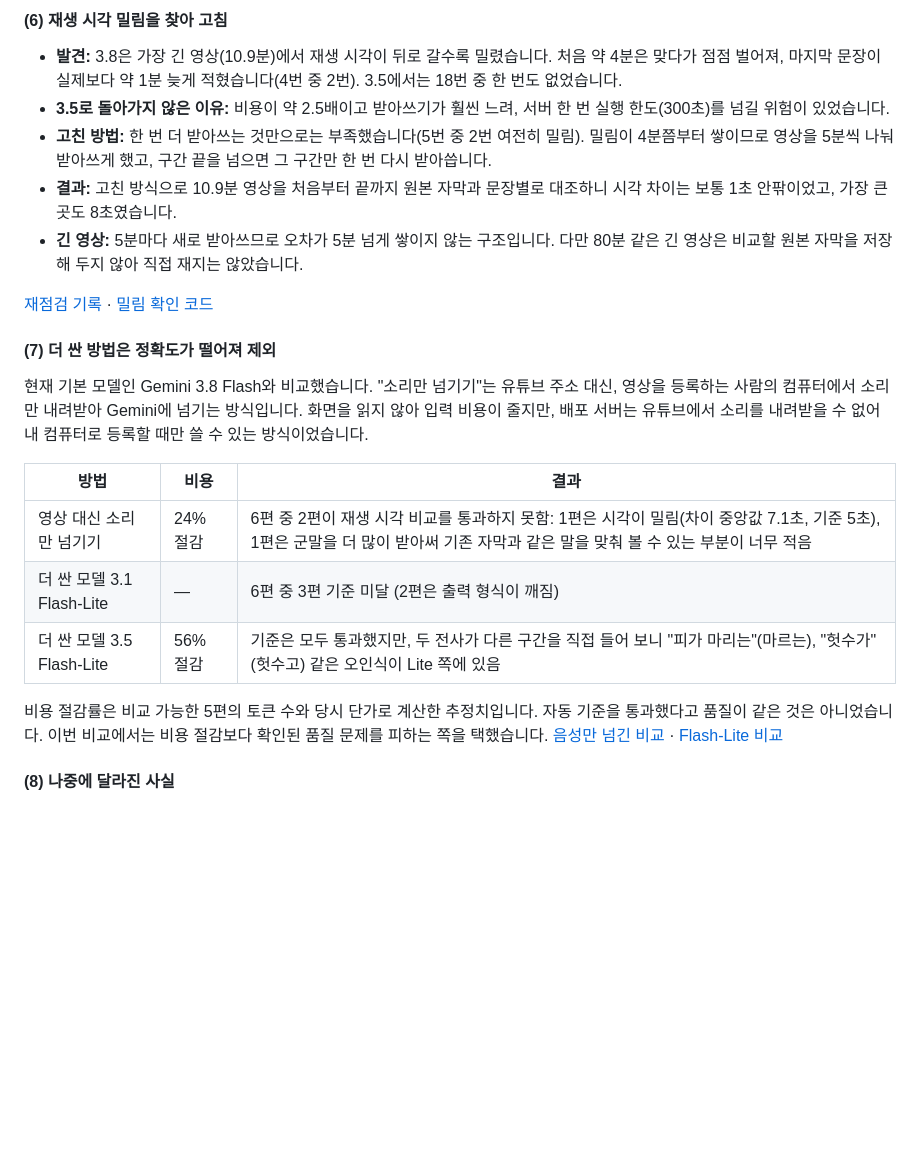
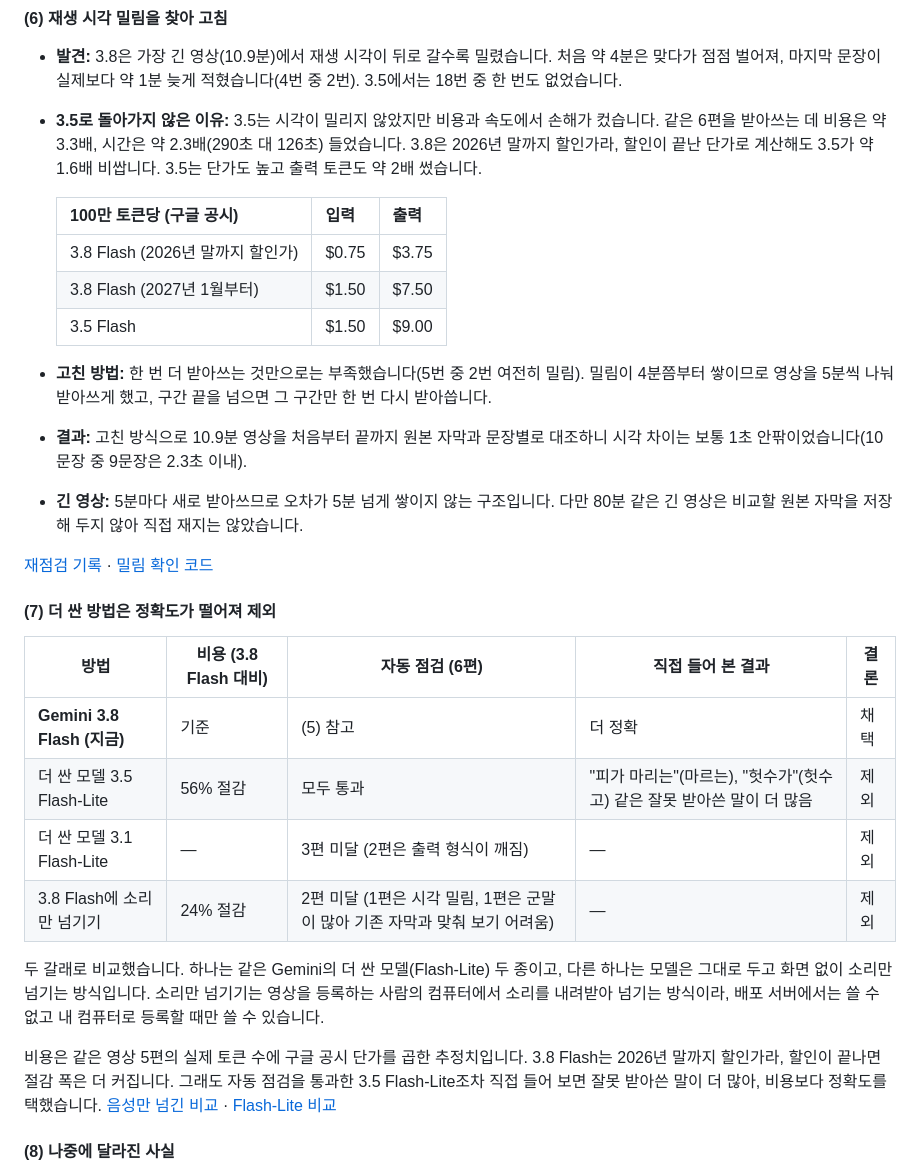
Before and after one commit to 7inug1/digestube, a Markdown page: README.md, the part around the change. GitHub-like rendering; blank space fills up the shorter version.

Commit message:
docs: 3.5 비교에 공시 단가 표 추가, 더 싼 방법 비교 표를 위로 재구성 (#19)
문제
- 3.5로 돌아가지 않은 이유의 비용(약 2.5배)이 단가표 추정이었고, 300초 한도 위험은 20분 구간 때 이야기라 지금과 맞지 않음
- 시각 차이 결과가 최대값(8초) 위주로 적혀 있음
- (7)에서 지금 모델과 더 싼 방법의 비교가 한눈에 보이지 않음

변경
- (6): 3.5 비교를 실측 비용(약 3.3배, 할인 종료 후 약 1.6배)·시간(약 2.3배)으로 교체, 구글 공시 단가 표 추가(3.8 할인가 기간 명시)
- (6): 시각 차이 결과를 보통 1초 안팎, 10문장 중 9문장 2.3초 이내로 변경
- (7): 표를 맨 위로 올리고 3.8 Flash 기준 행·결론 열 추가, 할인가 기간 설명 추가

```diff
--- a/README.md
+++ b/README.md
@@ -146,24 +146,32 @@ Gemini API는 [유튜브 주소를 입력으로 받아](https://ai.google.dev/ge
 #### (6) 재생 시각 밀림을 찾아 고침 <!-- omit from toc -->
 
 - **발견:** 3.8은 가장 긴 영상(10.9분)에서 재생 시각이 뒤로 갈수록 밀렸습니다. 처음 약 4분은 맞다가 점점 벌어져, 마지막 문장이 실제보다 약 1분 늦게 적혔습니다(4번 중 2번). 3.5에서는 18번 중 한 번도 없었습니다.
-- **3.5로 돌아가지 않은 이유:** 비용이 약 2.5배이고 받아쓰기가 훨씬 느려, 서버 한 번 실행 한도(300초)를 넘길 위험이 있었습니다.
+- **3.5로 돌아가지 않은 이유:** 3.5는 시각이 밀리지 않았지만 비용과 속도에서 손해가 컸습니다. 같은 6편을 받아쓰는 데 비용은 약 3.3배, 시간은 약 2.3배(290초 대 126초) 들었습니다. 3.8은 2026년 말까지 할인가라, 할인이 끝난 단가로 계산해도 3.5가 약 1.6배 비쌉니다. 3.5는 단가도 높고 출력 토큰도 약 2배 썼습니다.
+
+  | 100만 토큰당 (구글 공시) | 입력 | 출력 |
+  |---|---|---|
+  | 3.8 Flash (2026년 말까지 할인가) | $0.75 | $3.75 |
+  | 3.8 Flash (2027년 1월부터) | $1.50 | $7.50 |
+  | 3.5 Flash | $1.50 | $9.00 |
+
 - **고친 방법:** 한 번 더 받아쓰는 것만으로는 부족했습니다(5번 중 2번 여전히 밀림). 밀림이 4분쯤부터 쌓이므로 영상을 5분씩 나눠 받아쓰게 했고, 구간 끝을 넘으면 그 구간만 한 번 다시 받아씁니다.
-- **결과:** 고친 방식으로 10.9분 영상을 처음부터 끝까지 원본 자막과 문장별로 대조하니 시각 차이는 보통 1초 안팎이었고, 가장 큰 곳도 8초였습니다.
+- **결과:** 고친 방식으로 10.9분 영상을 처음부터 끝까지 원본 자막과 문장별로 대조하니 시각 차이는 보통 1초 안팎이었습니다(10문장 중 9문장은 2.3초 이내).
 - **긴 영상:** 5분마다 새로 받아쓰므로 오차가 5분 넘게 쌓이지 않는 구조입니다. 다만 80분 같은 긴 영상은 비교할 원본 자막을 저장해 두지 않아 직접 재지는 않았습니다.
 
 [재점검 기록](notes/38-recheck-3.8-flash.md) · [밀림 확인 코드](web/src/lib/drift.ts)
 
 #### (7) 더 싼 방법은 정확도가 떨어져 제외 <!-- omit from toc -->
 
-현재 기본 모델인 Gemini 3.8 Flash와 비교했습니다. "소리만 넘기기"는 유튜브 주소 대신, 영상을 등록하는 사람의 컴퓨터에서 소리만 내려받아 Gemini에 넘기는 방식입니다. 화면을 읽지 않아 입력 비용이 줄지만, 배포 서버는 유튜브에서 소리를 내려받을 수 없어 내 컴퓨터로 등록할 때만 쓸 수 있는 방식이었습니다.
+| 방법 | 비용 (3.8 Flash 대비) | 자동 점검 (6편) | 직접 들어 본 결과 | 결론 |
+|---|---|---|---|---|
+| **Gemini 3.8 Flash (지금)** | 기준 | (5) 참고 | 더 정확 | 채택 |
+| 더 싼 모델 3.5 Flash-Lite | 56% 절감 | 모두 통과 | "피가 마리는"(마르는), "헛수가"(헛수고) 같은 잘못 받아쓴 말이 더 많음 | 제외 |
+| 더 싼 모델 3.1 Flash-Lite | — | 3편 미달 (2편은 출력 형식이 깨짐) | — | 제외 |
+| 3.8 Flash에 소리만 넘기기 | 24% 절감 | 2편 미달 (1편은 시각 밀림, 1편은 군말이 많아 기존 자막과 맞춰 보기 어려움) | — | 제외 |
 
-| 방법 | 비용 | 결과 |
-|---|---|---|
-| 영상 대신 소리만 넘기기 | 24% 절감 | 6편 중 2편이 재생 시각 비교를 통과하지 못함: 1편은 시각이 밀림(차이 중앙값 7.1초, 기준 5초), 1편은 군말을 더 많이 받아써 기존 자막과 같은 말을 맞춰 볼 수 있는 부분이 너무 적음 |
-| 더 싼 모델 3.1 Flash-Lite | — | 6편 중 3편 기준 미달 (2편은 출력 형식이 깨짐) |
-| 더 싼 모델 3.5 Flash-Lite | 56% 절감 | 기준은 모두 통과했지만, 두 전사가 다른 구간을 직접 들어 보니 "피가 마리는"(마르는), "헛수가"(헛수고) 같은 오인식이 Lite 쪽에 있음 |
+두 갈래로 비교했습니다. 하나는 같은 Gemini의 더 싼 모델(Flash-Lite) 두 종이고, 다른 하나는 모델은 그대로 두고 화면 없이 소리만 넘기는 방식입니다. 소리만 넘기기는 영상을 등록하는 사람의 컴퓨터에서 소리를 내려받아 넘기는 방식이라, 배포 서버에서는 쓸 수 없고 내 컴퓨터로 등록할 때만 쓸 수 있습니다.
 
-비용 절감률은 비교 가능한 5편의 토큰 수와 당시 단가로 계산한 추정치입니다. 자동 기준을 통과했다고 품질이 같은 것은 아니었습니다. 이번 비교에서는 비용 절감보다 확인된 품질 문제를 피하는 쪽을 택했습니다. [음성만 넘긴 비교](notes/34-audio-only-local.md) · [Flash-Lite 비교](notes/33-flash-lite-transcribe.md)
+비용은 같은 영상 5편의 실제 토큰 수에 구글 공시 단가를 곱한 추정치입니다. 3.8 Flash는 2026년 말까지 할인가라, 할인이 끝나면 절감 폭은 더 커집니다. 그래도 자동 점검을 통과한 3.5 Flash-Lite조차 직접 들어 보면 잘못 받아쓴 말이 더 많아, 비용보다 정확도를 택했습니다. [음성만 넘긴 비교](notes/34-audio-only-local.md) · [Flash-Lite 비교](notes/33-flash-lite-transcribe.md)
 
 #### (8) 나중에 달라진 사실 <!-- omit from toc -->
 
```
